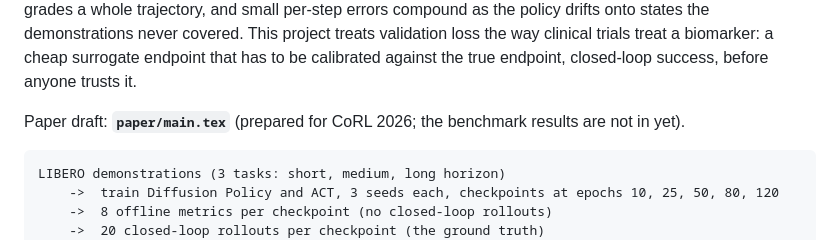
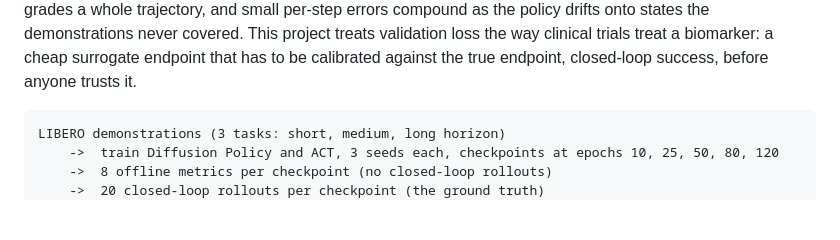
Before and after one commit to keshavkrishnan08/robot-policy-validation-gap, a Markdown page: README.md, the part around the change. Drawn GitHub-style; blank space fills up the shorter version.

Commit message:
Lead the README with the project, not the manuscript

````diff
--- a/README.md
+++ b/README.md
@@ -13,8 +13,6 @@ grades one step at a time, while deployment grades a whole trajectory, and small
 compound as the policy drifts onto states the demonstrations never covered. This project treats
 validation loss the way clinical trials treat a biomarker: a cheap surrogate endpoint that has to be
 calibrated against the true endpoint, closed-loop success, before anyone trusts it.
-
-Paper draft: **`paper/main.tex`** (prepared for CoRL 2026; the benchmark results are not in yet).
 
 ```
 LIBERO demonstrations (3 tasks: short, medium, long horizon)
````
